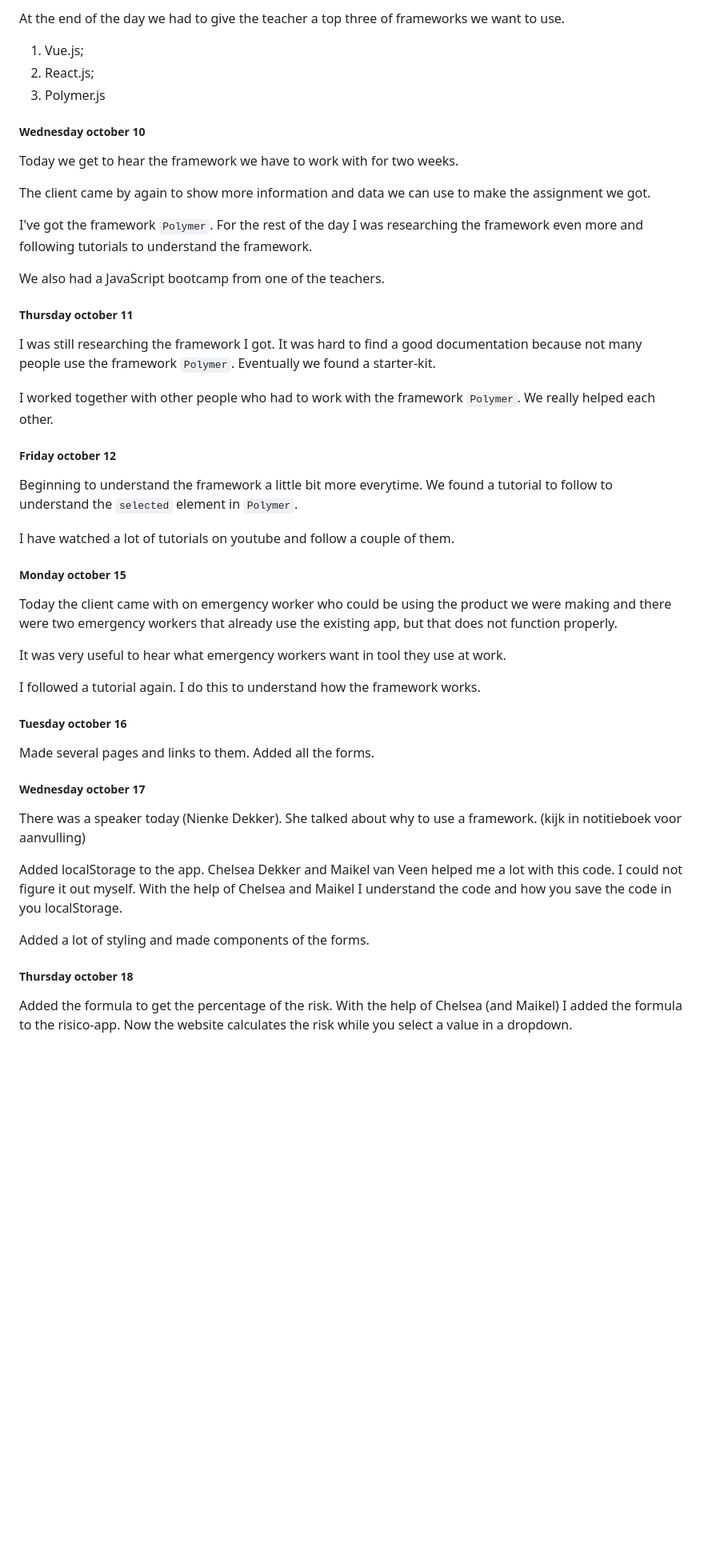
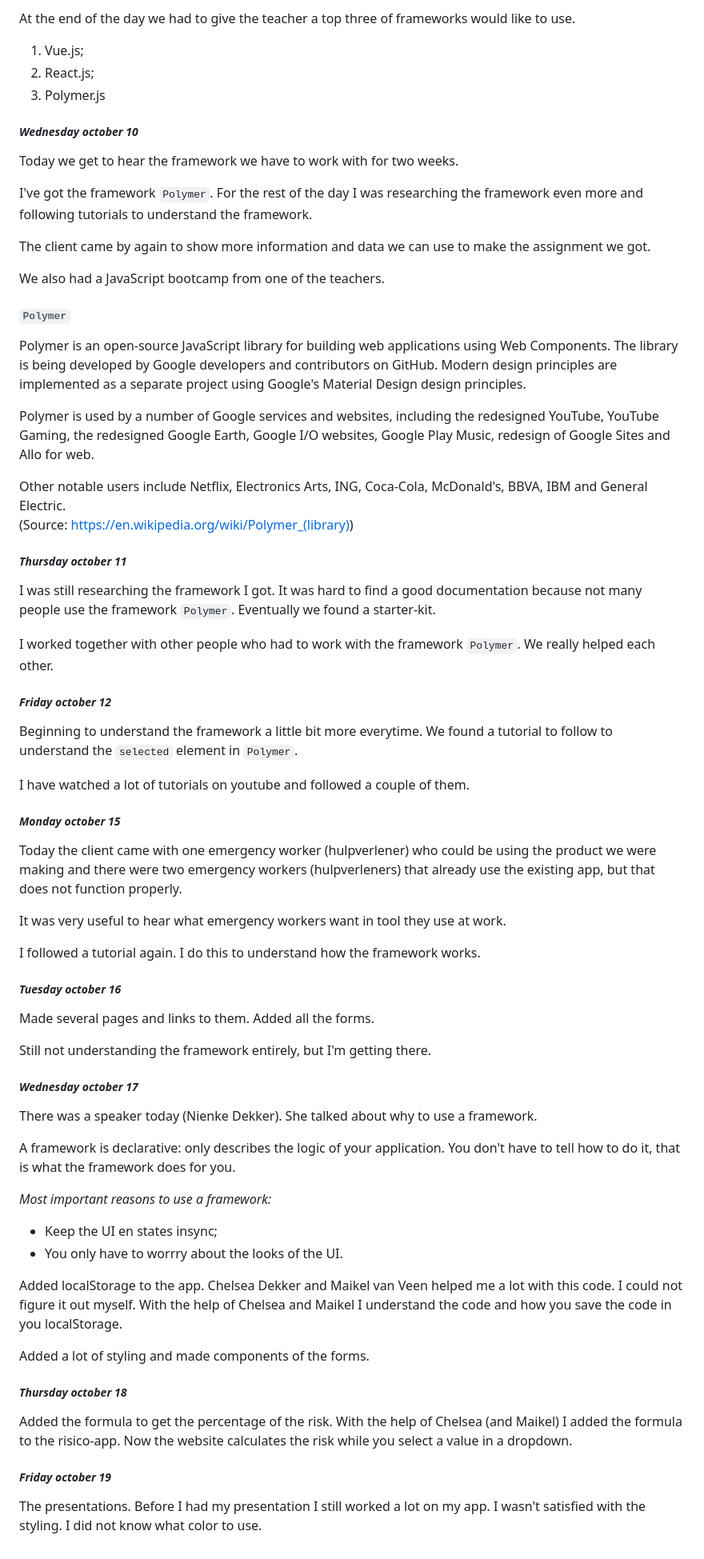
Before and after one commit to LindadeHaan/Frontend-Applications, a Markdown page: README.md, the part around the change printed below. Shown: that part at 80% size. GitHub-like rendering; blank space fills up the shorter version.

```diff
--- a/README.md
+++ b/README.md
@@ -138,47 +149,67 @@ We had a bootcamp from one of our teachers about the stuff we learned until now.
 
-At the end of the day we had to give the teacher a top three of frameworks we want to use.
+At the end of the day we had to give the teacher a top three of frameworks would like to use.
 1. Vue.js;
 2. React.js;
 3. Polymer.js
 
-##### Wednesday october 10
+##### *Wednesday october 10*
 Today we get to hear the framework we have to work with for two weeks.
-
-The client came by again to show more information and data we can use to make the assignment we got.
 
 I've got the framework `Polymer`.
 For the rest of the day I was researching the framework even more and following tutorials to understand the framework.
 
+The client came by again to show more information and data we can use to make the assignment we got.
+
 We also had a JavaScript bootcamp from one of the teachers.
 
-##### Thursday october 11
+###### `Polymer`
+Polymer is an open-source JavaScript library for building web applications using Web Components. The library is being developed by Google developers and contributors on GitHub. Modern design principles are implemented as a separate project using Google's Material Design design principles.
+
+Polymer is used by a number of Google services and websites, including the redesigned YouTube, YouTube Gaming, the redesigned Google Earth, Google I/O websites, Google Play Music, redesign of Google Sites and Allo for web.
+
+Other notable users include Netflix, Electronics Arts, ING, Coca-Cola, McDonald's, BBVA, IBM and General Electric.
+(Source: https://en.wikipedia.org/wiki/Polymer_(library))
+
+##### *Thursday october 11*
 I was still researching the framework I got. It was hard to find a good documentation because not many people use the framework `Polymer`.
 Eventually we found a starter-kit.
 
 I worked together with other people who had to work with the framework `Polymer`. We really helped each other.
 
-##### Friday october 12
+##### *Friday october 12*
 Beginning to understand the framework a little bit more everytime. We found a tutorial to follow to understand the `selected` element in `Polymer`.
 
-I have watched a lot of tutorials on youtube and follow a couple of them.
+I have watched a lot of tutorials on youtube and followed a couple of them.
 
-##### Monday october 15
-Today the client came with on emergency worker who could be using the product we were making and there were two emergency workers that already use the existing app, but that does not function properly.
+##### *Monday october 15*
+Today the client came with one emergency worker (hulpverlener) who could be using the product we were making and there were two emergency workers (hulpverleners) that already use the existing app, but that does not function properly.
 
 It was very useful to hear what emergency workers want in tool they use at work.
 
 I followed a tutorial again. I do this to understand how the framework works.
 
-##### Tuesday october 16
+##### *Tuesday october 16*
 Made several pages and links to them. Added all the forms.
 
-##### Wednesday october 17
-There was a speaker today (Nienke Dekker). She talked about why to use a framework. (kijk in notitieboek voor aanvulling)
+Still not understanding the framework entirely, but I'm getting there.
+
+##### *Wednesday october 17*
+There was a speaker today (Nienke Dekker). She talked about why to use a framework.
+
+A framework is declarative: only describes the logic of your application. You don't have to tell how to do it, that is what the framework does for you.
+
+*Most important reasons to use a framework:*
+- Keep the UI en states insync;
+- You only have to worrry about the looks of the UI.
 
 Added localStorage to the app. Chelsea Dekker and Maikel van Veen helped me a lot with this code. I could not figure it out myself. With the help of Chelsea and Maikel I understand the code and how you save the code in you localStorage.
 
 Added a lot of styling and made components of the forms.
 
-##### Thursday october 18
+##### *Thursday october 18*
 Added the formula to get the percentage of the risk.
 With the help of Chelsea (and Maikel) I added the formula to the risico-app. Now the website calculates the risk while you select a value in a dropdown.
+
+##### *Friday october 19*
+The presentations.
+Before I had my presentation I still worked a lot on my app. I wasn't satisfied with the styling. I did not know what color to use.
```
Also changed, not shown: other parts of README.md (+19 -8 lines), concept-images/concept1.jpg (added), concept-images/concept2.jpg (added), 5 other files.
